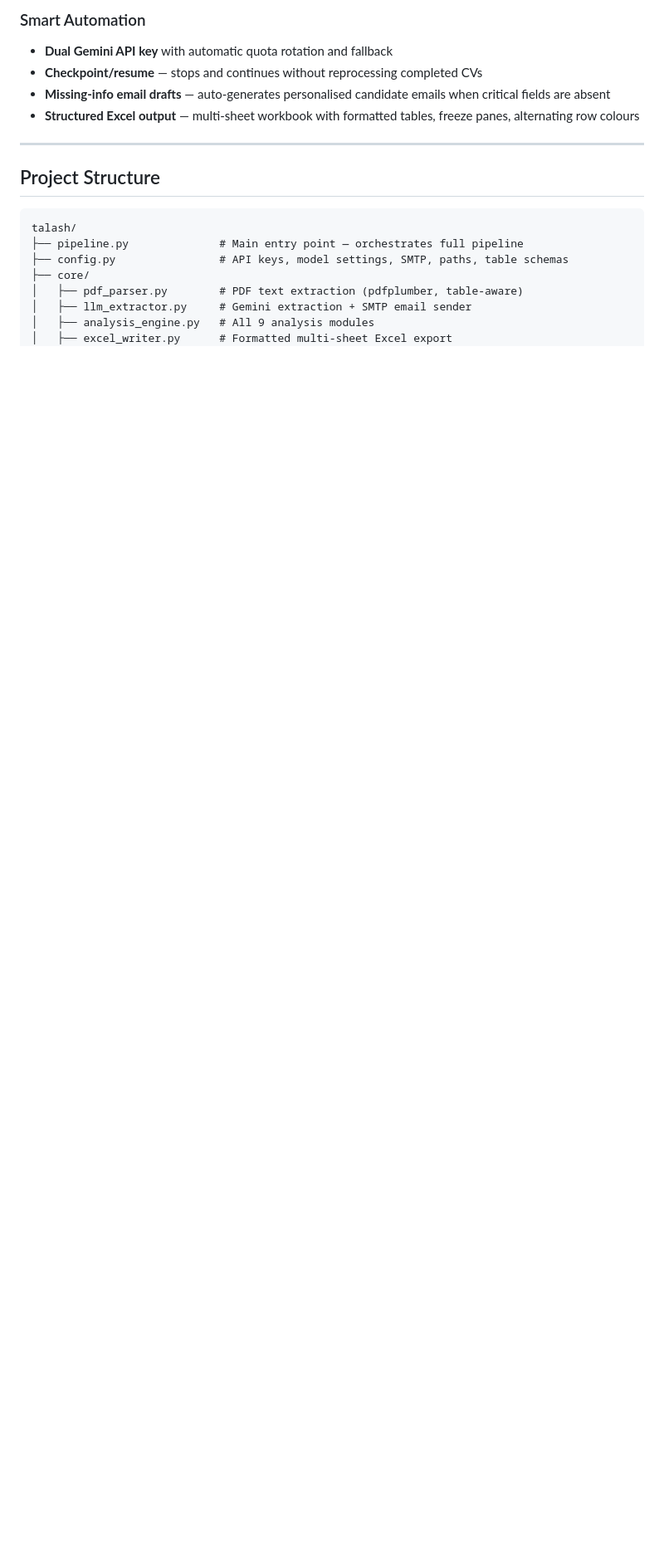
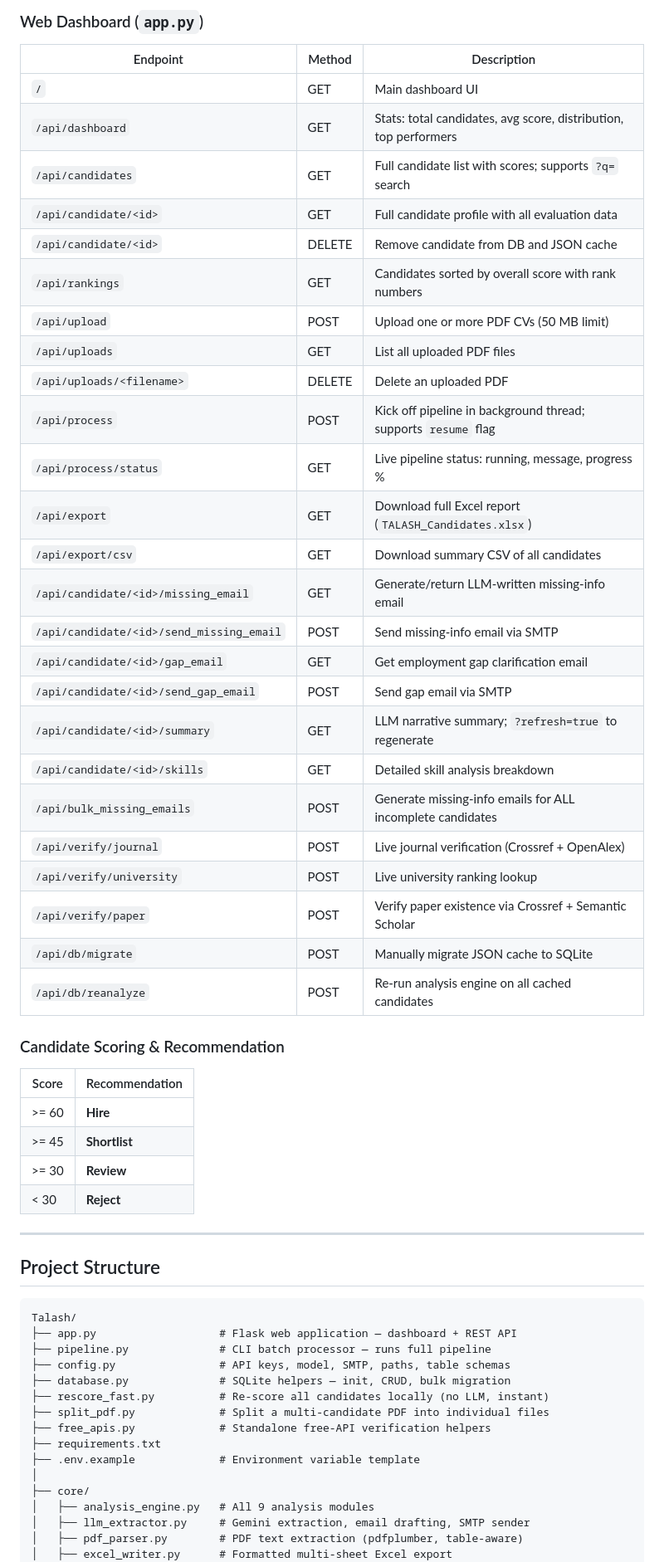
Before and after one commit to Misbah-shaheen/TALASH, a Markdown page: README.md, the part around one of its changes. Shown at 83% size. Drawn GitHub-style; blank space fills up the shorter version.

````diff
--- a/README.md
+++ b/README.md
@@ -36,21 +42,62 @@ TALASH reads PDF CVs, extracts structured candidate data using Google Gemini, ru
 
-### Smart Automation
-- **Dual Gemini API key** with automatic quota rotation and fallback
-- **Checkpoint/resume** — stops and continues without reprocessing completed CVs
-- **Missing-info email drafts** — auto-generates personalised candidate emails when critical fields are absent
-- **Structured Excel output** — multi-sheet workbook with formatted tables, freeze panes, alternating row colours
+### Web Dashboard (`app.py`)
+
+| Endpoint | Method | Description |
+|----------|--------|-------------|
+| `/` | GET | Main dashboard UI |
+| `/api/dashboard` | GET | Stats: total candidates, avg score, distribution, top performers |
+| `/api/candidates` | GET | Full candidate list with scores; supports `?q=` search |
+| `/api/candidate/<id>` | GET | Full candidate profile with all evaluation data |
+| `/api/candidate/<id>` | DELETE | Remove candidate from DB and JSON cache |
+| `/api/rankings` | GET | Candidates sorted by overall score with rank numbers |
+| `/api/upload` | POST | Upload one or more PDF CVs (50 MB limit) |
+| `/api/uploads` | GET | List all uploaded PDF files |
+| `/api/uploads/<filename>` | DELETE | Delete an uploaded PDF |
+| `/api/process` | POST | Kick off pipeline in background thread; supports `resume` flag |
+| `/api/process/status` | GET | Live pipeline status: running, message, progress % |
+| `/api/export` | GET | Download full Excel report (`TALASH_Candidates.xlsx`) |
+| `/api/export/csv` | GET | Download summary CSV of all candidates |
+| `/api/candidate/<id>/missing_email` | GET | Generate/return LLM-written missing-info email |
+| `/api/candidate/<id>/send_missing_email` | POST | Send missing-info email via SMTP |
+| `/api/candidate/<id>/gap_email` | GET | Get employment gap clarification email |
+| `/api/candidate/<id>/send_gap_email` | POST | Send gap email via SMTP |
+| `/api/candidate/<id>/summary` | GET | LLM narrative summary; `?refresh=true` to regenerate |
+| `/api/candidate/<id>/skills` | GET | Detailed skill analysis breakdown |
+| `/api/bulk_missing_emails` | POST | Generate missing-info emails for ALL incomplete candidates |
+| `/api/verify/journal` | POST | Live journal verification (Crossref + OpenAlex) |
+| `/api/verify/university` | POST | Live university ranking lookup |
+| `/api/verify/paper` | POST | Verify paper existence via Crossref + Semantic Scholar |
+| `/api/db/migrate` | POST | Manually migrate JSON cache to SQLite |
+| `/api/db/reanalyze` | POST | Re-run analysis engine on all cached candidates |
+
+### Candidate Scoring & Recommendation
+
+| Score | Recommendation |
+|-------|---------------|
+| >= 60 | **Hire** |
+| >= 45 | **Shortlist** |
+| >= 30 | **Review** |
+| < 30  | **Reject** |
 
 ---
 
 ## Project Structure
 
 ```
-talash/
-├── pipeline.py              # Main entry point — orchestrates full pipeline
-├── config.py                # API keys, model settings, SMTP, paths, table schemas
+Talash/
+├── app.py                   # Flask web application — dashboard + REST API
+├── pipeline.py              # CLI batch processor — runs full pipeline
+├── config.py                # API keys, model, SMTP, paths, table schemas
+├── database.py              # SQLite helpers — init, CRUD, bulk migration
+├── rescore_fast.py          # Re-score all candidates locally (no LLM, instant)
+├── split_pdf.py             # Split a multi-candidate PDF into individual files
+├── free_apis.py             # Standalone free-API verification helpers
+├── requirements.txt
+├── .env.example             # Environment variable template
+│
 ├── core/
+│   ├── analysis_engine.py   # All 9 analysis modules
+│   ├── llm_extractor.py     # Gemini extraction, email drafting, SMTP sender
 │   ├── pdf_parser.py        # PDF text extraction (pdfplumber, table-aware)
-│   ├── llm_extractor.py     # Gemini extraction + SMTP email sender
-│   ├── analysis_engine.py   # All 9 analysis modules
 │   ├── excel_writer.py      # Formatted multi-sheet Excel export
 │   ├── verifiers.py         # Live publication/patent verification APIs
````
Also changed, not shown: other parts of README.md (+156 -115 lines).
